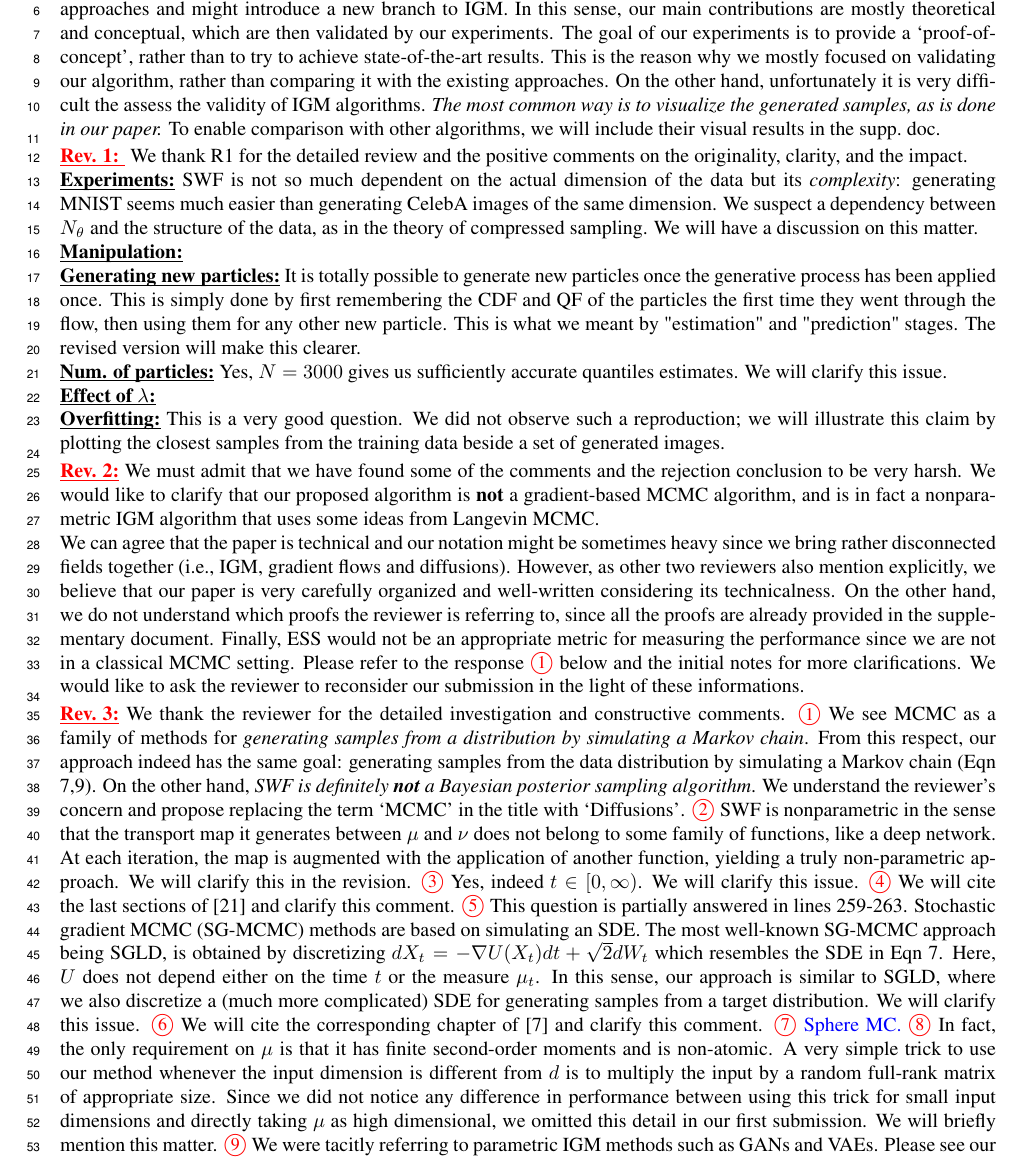
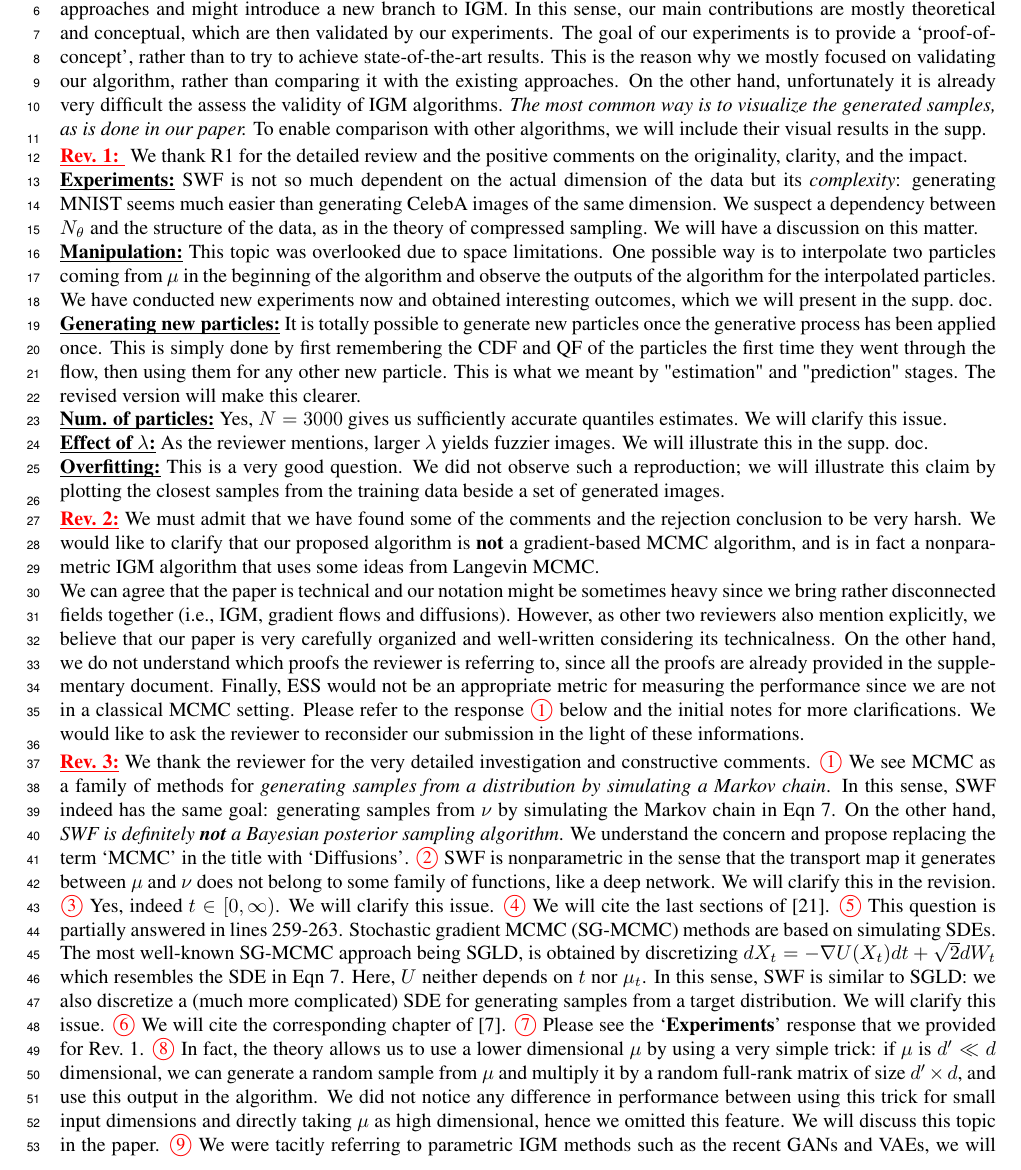
Before and after one commit to aliutkus/swf, a LaTeX document (NIPS2018/rebuttal/nips_2018_author_response.tex): part of page 1 of 2, cut so that both start at the same text. Compiled offline with pdfLaTeX.

Commit message:
first draft

```diff
--- a/NIPS2018/rebuttal/nips_2018_author_response.tex
+++ b/NIPS2018/rebuttal/nips_2018_author_response.tex
@@ -10,6 +10,7 @@
 \usepackage{amsfonts}       % blackboard math symbols
 \usepackage{nicefrac}       % compact symbols for 1/2, etc.
 % \usepackage{microtype}      % microtypography
+\usepackage{ stmaryrd }
 
 \usepackage{lipsum}
 \usepackage{xcolor}
@@ -32,7 +34,7 @@ We start by addressing the common concerns:
 %
 \textbf{\uunder{Contributions \& Experiments:}} We would like to underline that, to our knowledge, SWF is the first nonparametric IGM algorithm with explicit theoretical guarantees. Our approach is \emph{substantially} different than all the existing approaches and might introduce a new branch to IGM.
 % Besides, the random projections bring an interesting feature which might have important implications in terms of privacy.
-In this sense, our main contributions are mostly theoretical and conceptual, which are then validated by our experiments. The goal of our experiments is to provide a `proof-of-concept', rather than to try to achieve state-of-the-art results. This is the reason why we mostly focused on validating our algorithm, rather than comparing it with the existing approaches. On the other hand, unfortunately it is very difficult the assess the validity of IGM algorithms. \emph{The most common way is to visualize the generated samples, as is done in our paper.} To enable comparison with other algorithms, we will include their visual results in the supp.\ doc. \vspace{2pt} \\
+In this sense, our main contributions are mostly theoretical and conceptual, which are then validated by our experiments. The goal of our experiments is to provide a `proof-of-concept', rather than to try to achieve state-of-the-art results. This is the reason why we mostly focused on validating our algorithm, rather than comparing it with the existing approaches. On the other hand, unfortunately it is already very difficult the assess the validity of IGM algorithms. \emph{The most common way is to visualize the generated samples, as is done in our paper.} To enable comparison with other algorithms, we will include their visual results in the supp.\ \vspace{2pt} \\
 %
 % \umut{As a general response -- Experiments}
 %
@@ -43,7 +45,7 @@ We thank R1 for the detailed review and the positive comments on the originality
 % \rev{I think the experiments section has room for improvement. For instance, one advantage of the SWF method is computational efficiency. How would this idea then scale up to higher resolution images or a more complex data set?}
 %
 \textbf{\uunder{Experiments:}} SWF is not so much dependent on the actual dimension of the data but its \textit{complexity}: generating MNIST seems much easier than generating CelebA images of the same dimension. We suspect a dependency between $N_\theta$ and the structure of the data, as in the theory of compressed sampling. We will have a discussion on this matter. \\
-\textbf{\uunder{Manipulation:}} \\
+\textbf{\uunder{Manipulation:}} This topic was overlooked due to space limitations. One possible way is to interpolate two particles coming from $\mu$ in the beginning of the algorithm and observe the outputs of the algorithm for the interpolated particles. We have conducted new experiments now and obtained interesting outcomes, which we will present in the supp.\ doc. \\
 %
 % The proposed method is not so much dependent on the actual dimension of the data and is rather dependent on its \textit{complexity}. Indeed, generating (up-sampled) MNIST digits does behave very well, whereas CelebA images of the same dimension are still a challenge. We suspect that there is a relation between $N_\theta$ and the structure of the data, as in the theory of compressed sampling. We will have a discussion on this matter. % These considerations however require further investigation and were left out of the present paper.
 %
@@ -72,7 +74,7 @@ We thank R1 for the detailed review and the positive comments on the originality
 % \umut{Antoine?}
 %
 % \rev{- What was the qualitative effect of the regularization parameter on the real data set? Did you notice the samples converging to fainter or fuzzier images?}
-\textbf{\uunder{Effect of $\lambda$:}} \\
+\textbf{\uunder{Effect of $\lambda$:}} As the reviewer mentions, larger $\lambda$ yields fuzzier images. We will illustrate this in the supp.\ doc. \\
 %
 % \antoine{Honestly, I don't think there was too much influence of this parameter, except than theoretical validity....}
 % \umut{Yes? Antoine?}
@@ -99,15 +101,17 @@ We can agree that the paper is technical and our notation might be sometimes hea
 %
 \textbf{\color{red} \underline{Rev. 3:}}
 %
-We thank the reviewer for the detailed investigation and constructive comments. % We believe we have addressed bla bla. We hope the reviewer can increase the grade etc.
+We thank the reviewer for the very detailed investigation and constructive comments. % We believe we have addressed bla bla. We hope the reviewer can increase the grade etc.
 %
 % \rev{1. The title of the paper is "Sliced-Wasserstein Flows: Nonparametric Generative Modeling via Optimal Transport and MCMC". This is a bit misleading. I do not see that the proposed algorithm has an MCMC aspect on it. The authors state that "gradient flow and is reminiscent of stochastic gradient Markov Chain Monte Carlo (MCMC) methods". But it does not justify saying that this is a generative modeling algorithm via MCMC.}
 %
-\ubul{1} We see MCMC as a family of methods for \emph{generating samples from a distribution by simulating a Markov chain}. From this respect, our approach indeed has the same goal: generating samples from the data distribution by simulating a Markov chain (Eqn 7,9). On the other hand, \emph{SWF is definitely \textbf{not} a Bayesian posterior sampling algorithm}. We understand the reviewer's concern and propose replacing the term `MCMC' in the title with `Diffusions'.
+\ubul{1} We see MCMC as a family of methods for \emph{generating samples from a distribution by simulating a Markov chain}. In this sense, SWF indeed has the same goal: generating samples from $\nu$ by simulating the Markov chain in Eqn 7. On the other hand, \emph{SWF is definitely \textbf{not} a Bayesian posterior sampling algorithm}. We understand the concern and propose replacing the term `MCMC' in the title with `Diffusions'.
 %
 % \rev{2. Furthermore, it is not clear to me how the proposed algorithm is nonparametric.}
 %
-\ubul{2} SWF is nonparametric in the sense that the transport map it generates between $\mu$ and $\nu$ does not belong to some family of functions, like a deep network. At each iteration, the map is augmented with the application of another function, yielding a truly non-parametric approach. We will clarify this in the revision.
+\ubul{2} SWF is nonparametric in the sense that the transport map it generates between $\mu$ and $\nu$ does not belong to some family of functions, like a deep network.
+% At each iteration, the map is augmented with the application of another function, yielding a truly non-parametric approach.
+We will clarify this in the revision.
 %
 % \rev{3. In Section 1, $T_t$ is proposed as a transport map at time t. What is the range of t? I suspect it is $(0, \infty)$ only from Section 3.}
 %
@@ -115,18 +119,18 @@ We thank the reviewer for the detailed investigation and constructive comments.
 %
 % \rev{4. Again in Section 1, the authors state that "One would hope for $\mu_t = T_t \#\mu$ to converge to the minimum of the functional optimization problem." Has there been any theoretical studies on this? If so, any citations?}
 %
-\ubul{4} We will cite the last sections of [21] and clarify this comment.
+\ubul{4} We will cite the last sections of [21]. % and clarify this comment.
 %
 % \alain{4. Unfortunately, there is only a few results regarding the convergence of gradient flows to global minimizers of the functional of interest, expect in the case where this functional is geodesically convex in the Wasserstein space $(\mathcal{P}_2,W_2)$. }
 %
 % \rev{5. In the end of Section 1, it says that "we are able to develop a practical algorithm that provides approximate solutions to the gradient flow and is reminiscent of stochastic gradient Markov Chain Monte Carlo (MCMC) methods." I don't see how the proposed algorithm is reminiscent of stochastic gradient Markov Chain Monte Carlo (MCMC) methods.}
 %
-\ubul{5} This question is partially answered in lines 259-263. Stochastic gradient MCMC (SG-MCMC) methods are based on simulating an SDE. The most well-known SG-MCMC approach being SGLD, is obtained by discretizing $d X_t = - \nabla U(X_t) dt + \sqrt{2} dW_t$ which resembles the SDE in Eqn 7. Here, $U$ does not depend either on the time $t$ or the measure $\mu_t$. In this sense, our approach is similar to SGLD, where we also discretize a (much more complicated) SDE for generating samples from a target distribution. We will clarify this issue.
+\ubul{5} This question is partially answered in lines 259-263. Stochastic gradient MCMC (SG-MCMC) methods are based on simulating SDEs. The most well-known SG-MCMC approach being SGLD, is obtained by discretizing $d X_t = - \nabla U(X_t) dt + \sqrt{2} dW_t$ which resembles the SDE in Eqn 7. Here, $U$ neither depends on $t$ nor $\mu_t$. In this sense, SWF is similar to SGLD: we also discretize a (much more complicated) SDE for generating samples from a target distribution. We will clarify this issue.
 % by improving the paragraph in lines 259-263.
 %
 % \rev{6. In Section 2, the authors write that "The optimal map T is also known as the increasing arrangement, which maps each quantile of $\mu$ to the same quantile of $\nu$, e.g. minimum to minimum, median to median, maximum to maximum." Is there a reference for this?}
 %
-\ubul{6} We will cite the corresponding chapter of [7] and clarify this comment.
+\ubul{6} We will cite the corresponding chapter of [7]. % and clarify this comment.
 %
 % \antoine{We now refer to the book by C. Villani for a proof of this fact.}
 %
@@ -134,18 +138,20 @@ We thank the reviewer for the detailed investigation and constructive comments.
 %
 % \umut{Antoine, what happens if we use a very small number of projections? It gives shitty results or not?}
 % \antoine{See the answer we gave to Rev. 1 for an answer to this very relevant question.}
-\ubul{7} \umut{Sphere MC.}
+\ubul{7} Please see the `\textbf{Experiments}' response that we provided for Rev.\ 1.
 % \rev{8. It appears to me that the proposed approach requires that $\mu$ and $\nu$ have the same support/dimension d. This may seriously limit its application as it cannot be used in purposes like dimension reduction.}
 %
 % \umut{True. Don't we discuss this in the conclusion?}
 %
-\ubul{8} In fact, the only requirement on $\mu$ is that it has finite second-order moments and is non-atomic. A very simple trick to use our method whenever the input dimension is different from $d$ is to multiply the input by a random full-rank matrix of appropriate size. Since we did not notice any difference in performance between using this trick for small input dimensions and directly taking $\mu$ as high dimensional, we omitted this detail in our first submission. We will briefly mention this matter.
+\ubul{8} In fact, the theory allows us to use a lower dimensional $\mu$ by using
+% the only requirement on $\mu$ is that it has finite second-order moments and is non-atomic.
+a very simple trick: if $\mu$ is $d' \ll d$ dimensional, we can generate a random sample from $\mu$ and multiply it by a random full-rank matrix of size $d' \times d$, and use this output in the algorithm. We did not notice any difference in performance between using this trick for small input dimensions and directly taking $\mu$ as high dimensional, hence we omitted this feature. We will discuss this topic in the paper.
 %
 % \rev{9. I like the fact that there are detailed discussions about related work in the paper with the page limit. However, there is no comparison with the state-of-the-art algorithms in this domain at all in the experiment section. The authors wrote that "The whole experiment on the FashionMNIST requires around 1 hour of computational time on the CPU of a standard laptop computer, to be compared with the significant resource requirements of the current IGM methods." But what are these compared IGM methods and what is the quantitative performance comparison with these methods besides the computational/resource requirements?}
 %
 %\antoine{We were tacitly referring to parametric IGM methods such as GANs. The fact is that such methods have been witnessing a tremendous popularity in the recent years and the quality of generated samples is good. ***In terms of qualitative metrics, can we skip the comparison?***}
 % \umut{We should explicitly mention those methods. We should mention that it's difficult to compare these approaches.}
-\ubul{9} We were tacitly referring to parametric IGM methods such as GANs and VAEs. Please see our initial comment about comparison with these methods.
+\ubul{9} We were tacitly referring to parametric IGM methods such as the recent GANs and VAEs, we will clarify this issue. Please see our initial comment about comparison with these methods.
 % \rev{10. Theorem 3 shows that when h is small enough, there is a non-asymptotic error guarantee. The first experiment chooses h = 1. Is this considered a big value? The value of h for the second experiment is not provided.}
 %
 % \antoine{The parameter $h$ may be thought of as a learning rate. In our experiments, we took $h=1$ everywhere. Still, experiments with smaller $h$ may lead to better results, even if performance is much slower? Should we do this? Do we have time?...}
```
Also changed, not shown: NIPS2018/rebuttal/nips_2018_author_response.tex (5 more changed lines).
